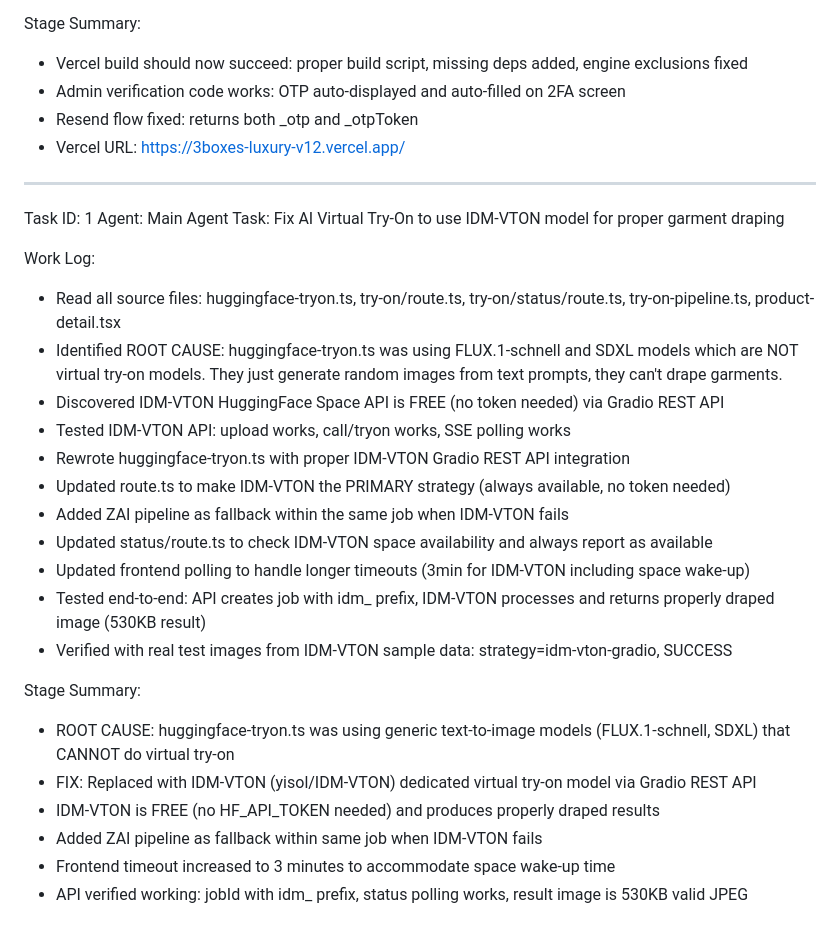
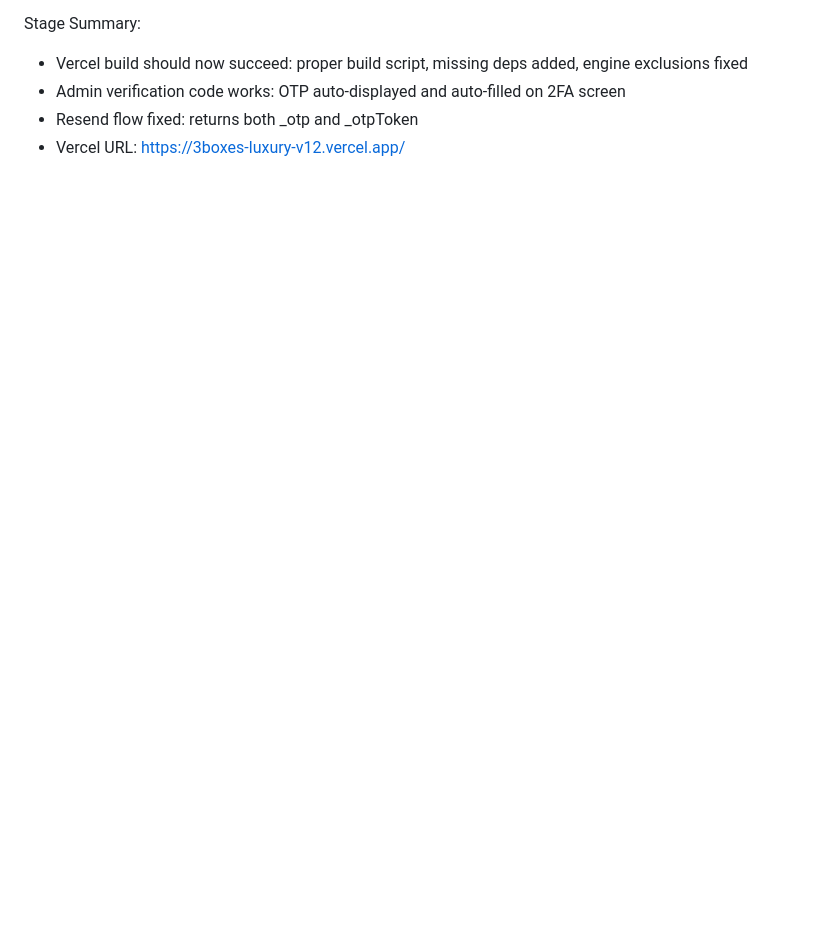
Before and after one commit to bytecodzy/luxury, a Markdown page: worklog.md, the part around the change. GitHub-like rendering; blank space fills up the shorter version.

Commit message:
4f50c73d-836f-4b95-b924-d51e1c144922

```diff
--- a/worklog.md
+++ b/worklog.md
@@ -142,28 +142,3 @@ Stage Summary:
 - Admin verification code works: OTP auto-displayed and auto-filled on 2FA screen
 - Resend flow fixed: returns both _otp and _otpToken
 - Vercel URL: https://3boxes-luxury-v12.vercel.app/
----
-Task ID: 1
-Agent: Main Agent
-Task: Fix AI Virtual Try-On to use IDM-VTON model for proper garment draping
-
-Work Log:
-- Read all source files: huggingface-tryon.ts, try-on/route.ts, try-on/status/route.ts, try-on-pipeline.ts, product-detail.tsx
-- Identified ROOT CAUSE: huggingface-tryon.ts was using FLUX.1-schnell and SDXL models which are NOT virtual try-on models. They just generate random images from text prompts, they can't drape garments.
-- Discovered IDM-VTON HuggingFace Space API is FREE (no token needed) via Gradio REST API
-- Tested IDM-VTON API: upload works, call/tryon works, SSE polling works
-- Rewrote huggingface-tryon.ts with proper IDM-VTON Gradio REST API integration
-- Updated route.ts to make IDM-VTON the PRIMARY strategy (always available, no token needed)
-- Added ZAI pipeline as fallback within the same job when IDM-VTON fails
-- Updated status/route.ts to check IDM-VTON space availability and always report as available
-- Updated frontend polling to handle longer timeouts (3min for IDM-VTON including space wake-up)
-- Tested end-to-end: API creates job with idm_ prefix, IDM-VTON processes and returns properly draped image (530KB result)
-- Verified with real test images from IDM-VTON sample data: strategy=idm-vton-gradio, SUCCESS
-
-Stage Summary:
-- ROOT CAUSE: huggingface-tryon.ts was using generic text-to-image models (FLUX.1-schnell, SDXL) that CANNOT do virtual try-on
-- FIX: Replaced with IDM-VTON (yisol/IDM-VTON) dedicated virtual try-on model via Gradio REST API
-- IDM-VTON is FREE (no HF_API_TOKEN needed) and produces properly draped results
-- Added ZAI pipeline as fallback within same job when IDM-VTON fails
-- Frontend timeout increased to 3 minutes to accommodate space wake-up time
-- API verified working: jobId with idm_ prefix, status polling works, result image is 530KB valid JPEG
```
